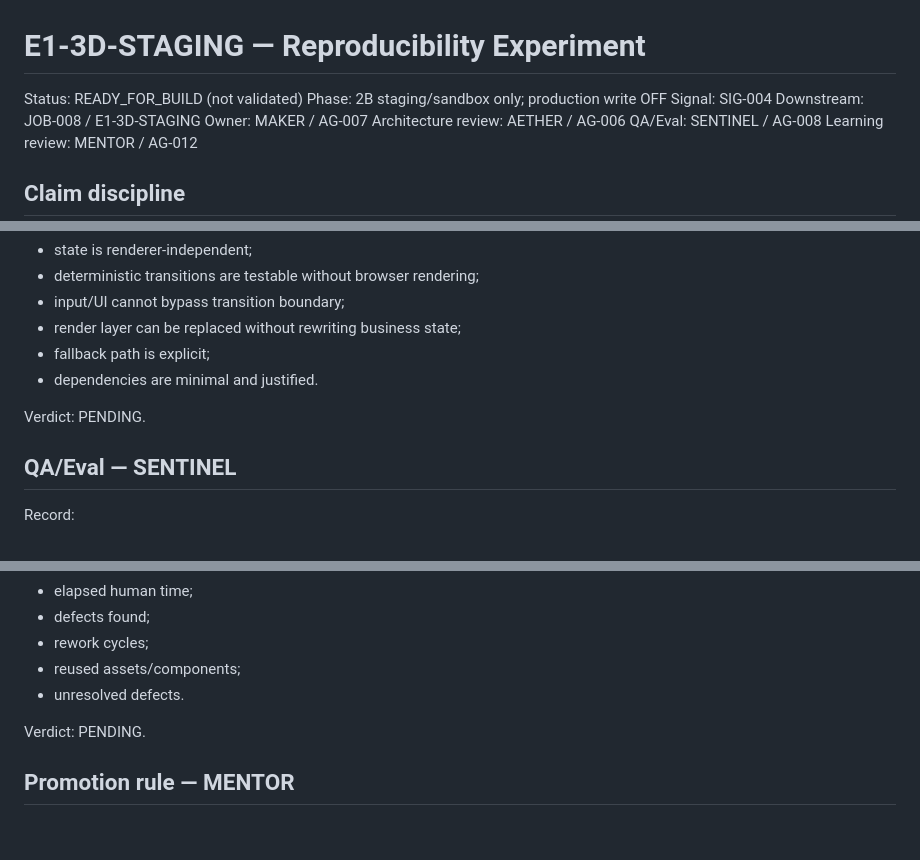
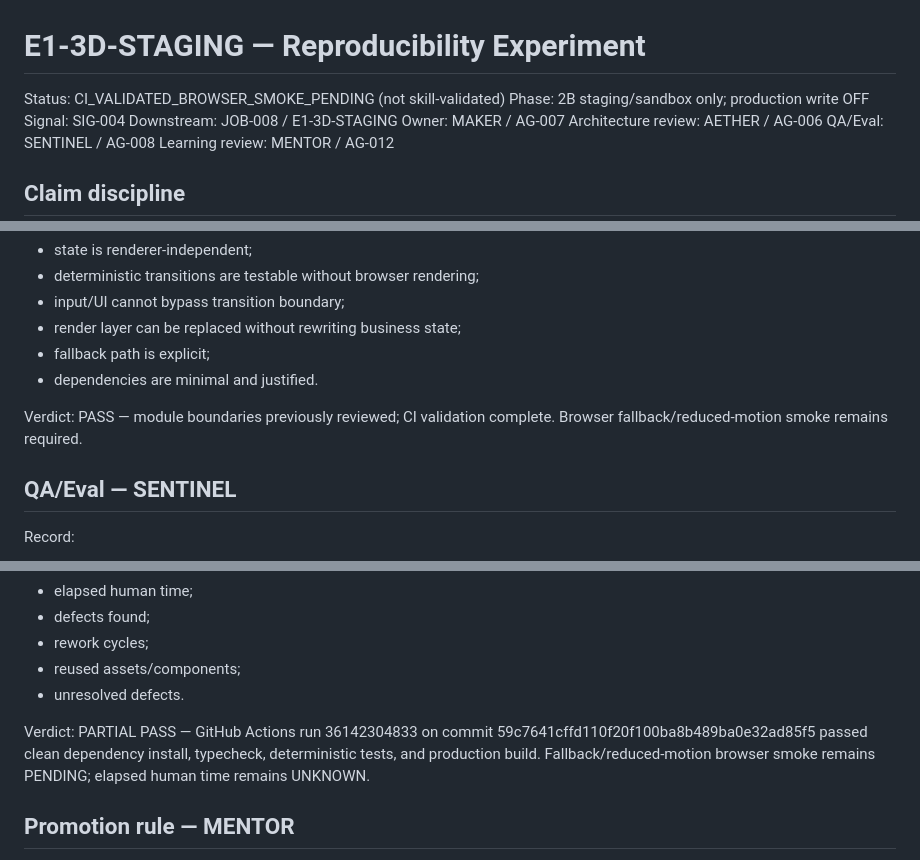
Before and after one commit to anuchit1tube168-cmd/agis-pirate-armada1, a Markdown page: evidence/E1_3D_STAGING_EXPERIMENT.md, 3 parts joined by grey strips. GitHub-like rendering; blank space fills up the shorter version.

Commit message:
docs(job-008): sync verified CI evidence

```diff
--- a/evidence/E1_3D_STAGING_EXPERIMENT.md
+++ b/evidence/E1_3D_STAGING_EXPERIMENT.md
@@ -1,6 +1,6 @@
 # E1-3D-STAGING — Reproducibility Experiment
 
-Status: READY_FOR_BUILD (not validated)
+Status: CI_VALIDATED_BROWSER_SMOKE_PENDING (not skill-validated)
 Phase: 2B staging/sandbox only; production write OFF
 Signal: SIG-004
 Downstream: JOB-008 / E1-3D-STAGING
@@ -54,7 +54,7 @@ Review before skill consideration:
 - fallback path is explicit;
 - dependencies are minimal and justified.
 
-Verdict: PENDING.
+Verdict: PASS — module boundaries previously reviewed; CI validation complete. Browser fallback/reduced-motion smoke remains required.
 
 ## QA/Eval — SENTINEL
 Record:
@@ -69,7 +69,7 @@ Record:
 - reused assets/components;
 - unresolved defects.
 
-Verdict: PENDING.
+Verdict: PARTIAL PASS — GitHub Actions run 36142304833 on commit 59c7641cffd110f20f100ba8b489ba0e32ad85f5 passed clean dependency install, typecheck, deterministic tests, and production build. Fallback/reduced-motion browser smoke remains PENDING; elapsed human time remains UNKNOWN.
 
 ## Promotion rule — MENTOR
 Do not create or promote a SKILL.md from this experiment unless SENTINEL reproduces the clean build/test and AETHER passes the boundary review. One passing experiment is evidence for a skill candidate, not proof of generality. Prefer merging the validated lesson into an existing web/full-stack/game-development skill when possible.
```
Also changed, not shown: other parts of evidence/E1_3D_STAGING_EXPERIMENT.md (+1 -1 lines).
